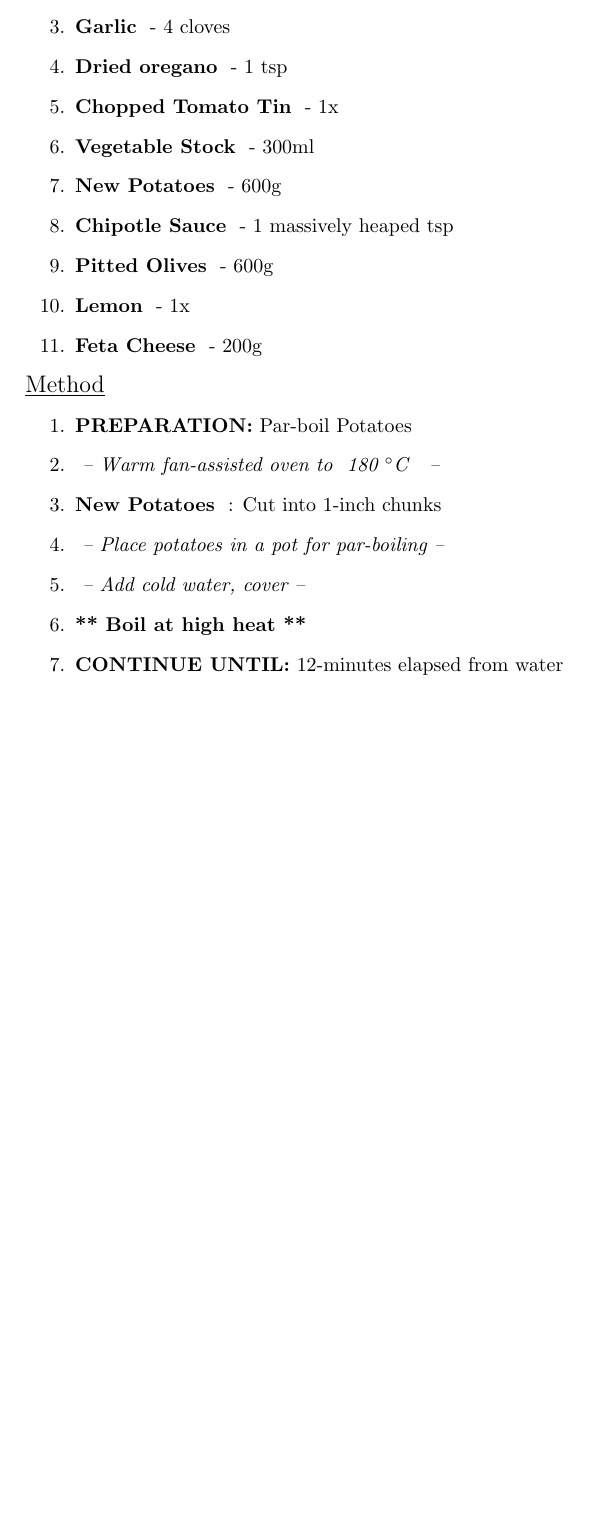
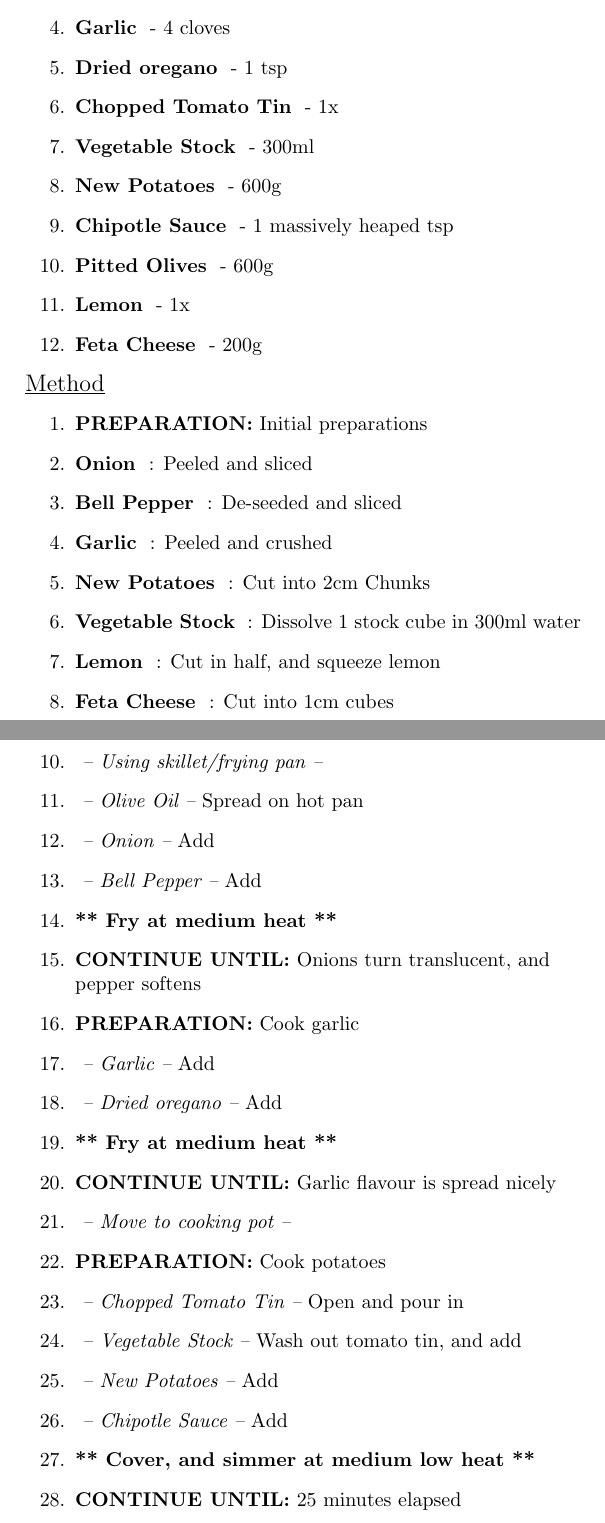
Before and after one commit to losowski/recipeBook, a LaTeX document (latex/recipebook.tex, which reads latex/GreekPotatoStew/cooking.tex, latex/cookbookrecipe.sty): part of page 10 of 10 before the commit and two parts of pages 10 and 11 of 12 after it, the two joined at a grey line, cut so that both start at the same text, the shorter picture padded with empty space. Compiled offline with pdfLaTeX.

Commit message:
Greek Potato Stew added

```diff
--- a/latex/GreekPotatoStew/cooking.tex
+++ b/latex/GreekPotatoStew/cooking.tex
@@ -4,11 +4,38 @@
 \MethodTitle
 % Cooking Instructions
 \begin{enumerate}
-%TODO:
-\PreparationTitle{Par-boil Potatoes}
-\PreparationStep{Warm fan-assisted oven to \ovenTemp{180} }
-\IngredientPreparation{New Potatoes}{Cut into 1-inch chunks}
-\PreparationStep{Place potatoes in a pot for par-boiling}
-\PreparationStep{Add cold water, cover}
-\CookingStep{Boil at high heat}
-\CookingCondition{12-minutes elapsed from water boiled}
+
+\PreparationTitle{Initial preparations}
+\IngredientPreparation{Onion}{Peeled and sliced}
+\IngredientPreparation{Bell Pepper}{De-seeded and sliced}
+\IngredientPreparation{Garlic}{Peeled and crushed}
+\IngredientPreparation{New Potatoes}{Cut into 2cm Chunks}
+\IngredientPreparation{Vegetable Stock}{Dissolve 1 stock cube in 300ml water}
+\IngredientPreparation{Lemon}{Cut in half, and squeeze lemon}
+\IngredientPreparation{Feta Cheese}{Cut into 1cm cubes}
+
+% First round
+\PreparationTitle{Saute Peppers}
+\PreparationStep{Using skillet/frying pan}
+\PreparationStep{Olive Oil}{Spread on hot pan}
+\PreparationStep{Onion}{Add}
+\PreparationStep{Bell Pepper}{Add}
+\CookingStep{Fry at medium heat}
+\CookingCondition{Onions turn translucent, and pepper softens}
+
+% Second round
+\PreparationTitle{Cook garlic}
+\PreparationStep{Garlic}{Add}
+\PreparationStep{Dried oregano}{Add}
+\CookingStep{Fry at medium heat}
+\CookingCondition{Garlic flavour is spread nicely}
+\PreparationStep{Move to cooking pot}
+
+% Third round
+\PreparationTitle{Cook potatoes}
+\PreparationStep{Chopped Tomato Tin}{Open and pour in}
+\PreparationStep{Vegetable Stock}{Wash out tomato tin, and add}
+\PreparationStep{New Potatoes}{Add}
+\PreparationStep{Chipotle Sauce}{Add}
+\CookingStep{Cover, and simmer at medium low heat}
+\CookingCondition{25 minutes elapsed}
--- a/latex/cookbookrecipe.sty
+++ b/latex/cookbookrecipe.sty
@@ -100,6 +100,7 @@
 
 %End cooking method by cleaning up the page
 \newcommand {\EndCookingMethod}[0] {
+	\CookingStep{Serve!}
 	\end{enumerate}
 	\clearpage
 }
```
Also changed, not shown: latex/GreekPotatoStew/ingredients.tex (+1 -0 lines), latex/PorkGoulash/cooking.tex (+2 -1 lines), latex/GreekPotatoStew/cooking.tex (10 more changed lines).
